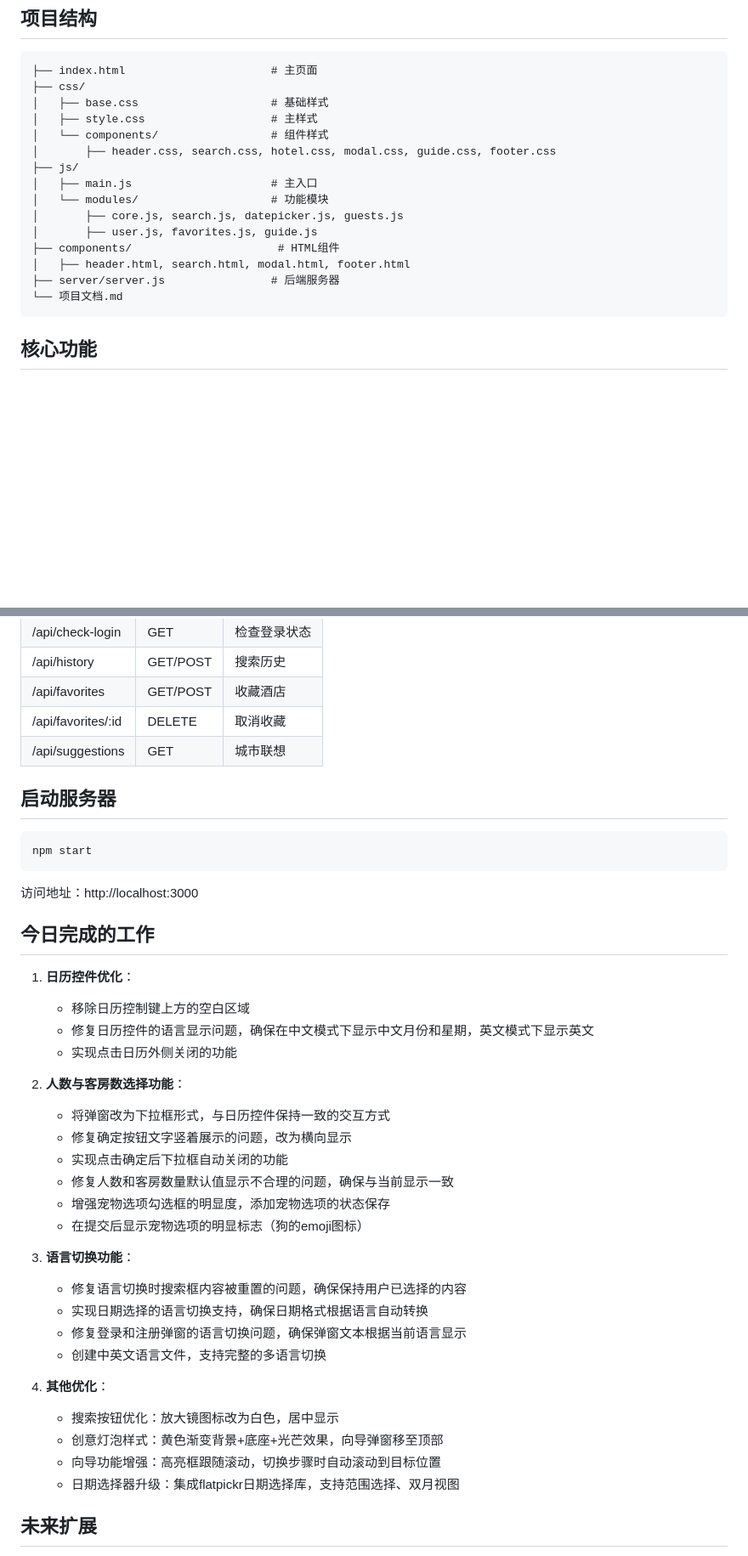
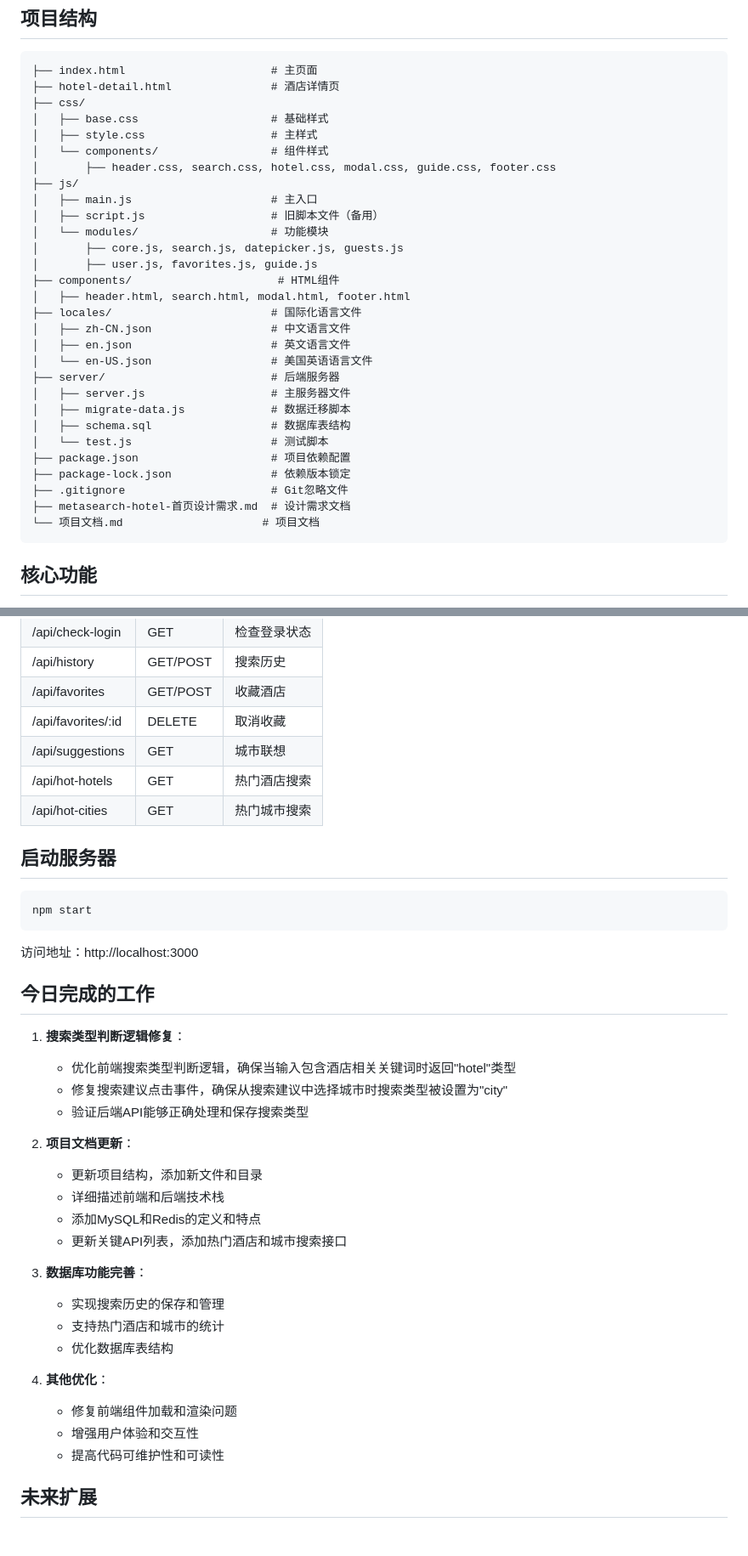
Before and after one commit to harpyestar/compare_hotel, a Markdown page: 项目文档.md, 2 parts joined by grey strips. Shown at 85% size. GitHub-like rendering; blank space fills up the shorter version.

````diff
--- a/项目文档.md
+++ b/项目文档.md
@@ -12,6 +12,7 @@
 
 ```
 ├── index.html                      # 主页面
+├── hotel-detail.html               # 酒店详情页
 ├── css/
 │   ├── base.css                    # 基础样式
 │   ├── style.css                   # 主样式
@@ -19,13 +20,26 @@
 │       ├── header.css, search.css, hotel.css, modal.css, guide.css, footer.css
 ├── js/
 │   ├── main.js                     # 主入口
+│   ├── script.js                   # 旧脚本文件（备用）
 │   └── modules/                    # 功能模块
 │       ├── core.js, search.js, datepicker.js, guests.js
 │       ├── user.js, favorites.js, guide.js
 ├── components/                      # HTML组件
 │   ├── header.html, search.html, modal.html, footer.html
-├── server/server.js                # 后端服务器
-└── 项目文档.md
+├── locales/                        # 国际化语言文件
+│   ├── zh-CN.json                  # 中文语言文件
+│   ├── en.json                     # 英文语言文件
+│   └── en-US.json                  # 美国英语语言文件
+├── server/                         # 后端服务器
+│   ├── server.js                   # 主服务器文件
+│   ├── migrate-data.js             # 数据迁移脚本
+│   ├── schema.sql                  # 数据库表结构
+│   └── test.js                     # 测试脚本
+├── package.json                    # 项目依赖配置
+├── package-lock.json               # 依赖版本锁定
+├── .gitignore                      # Git忽略文件
+├── metasearch-hotel-首页设计需求.md  # 设计需求文档
+└── 项目文档.md                     # 项目文档
 ```
 
 ## 核心功能
@@ -55,6 +111,8 @@
 | /api/favorites | GET/POST | 收藏酒店 |
 | /api/favorites/:id | DELETE | 取消收藏 |
 | /api/suggestions | GET | 城市联想 |
+| /api/hot-hotels | GET | 热门酒店搜索 |
+| /api/hot-cities | GET | 热门城市搜索 |
 
 ## 启动服务器
 
@@ -66,30 +124,26 @@ npm start
 
 ## 今日完成的工作
 
-1. **日历控件优化**：
-   - 移除日历控制键上方的空白区域
-   - 修复日历控件的语言显示问题，确保在中文模式下显示中文月份和星期，英文模式下显示英文
-   - 实现点击日历外侧关闭的功能
+1. **搜索类型判断逻辑修复**：
+   - 优化前端搜索类型判断逻辑，确保当输入包含酒店相关关键词时返回"hotel"类型
+   - 修复搜索建议点击事件，确保从搜索建议中选择城市时搜索类型被设置为"city"
+   - 验证后端API能够正确处理和保存搜索类型
 
-2. **人数与客房数选择功能**：
-   - 将弹窗改为下拉框形式，与日历控件保持一致的交互方式
-   - 修复确定按钮文字竖着展示的问题，改为横向显示
-   - 实现点击确定后下拉框自动关闭的功能
-   - 修复人数和客房数量默认值显示不合理的问题，确保与当前显示一致
-   - 增强宠物选项勾选框的明显度，添加宠物选项的状态保存
-   - 在提交后显示宠物选项的明显标志（狗的emoji图标）
+2. **项目文档更新**：
+   - 更新项目结构，添加新文件和目录
+   - 详细描述前端和后端技术栈
+   - 添加MySQL和Redis的定义和特点
+   - 更新关键API列表，添加热门酒店和城市搜索接口
 
-3. **语言切换功能**：
-   - 修复语言切换时搜索框内容被重置的问题，确保保持用户已选择的内容
-   - 实现日期选择的语言切换支持，确保日期格式根据语言自动转换
-   - 修复登录和注册弹窗的语言切换问题，确保弹窗文本根据当前语言显示
-   - 创建中英文语言文件，支持完整的多语言切换
+3. **数据库功能完善**：
+   - 实现搜索历史的保存和管理
+   - 支持热门酒店和城市的统计
+   - 优化数据库表结构
 
 4. **其他优化**：
-   - 搜索按钮优化：放大镜图标改为白色，居中显示
-   - 创意灯泡样式：黄色渐变背景+底座+光芒效果，向导弹窗移至顶部
-   - 向导功能增强：高亮框跟随滚动，切换步骤时自动滚动到目标位置
-   - 日期选择器升级：集成flatpickr日期选择库，支持范围选择、双月视图
+   - 修复前端组件加载和渲染问题
+   - 增强用户体验和交互性
+   - 提高代码可维护性和可读性
 
 ## 未来扩展
 
````
Also changed, not shown: other parts of 项目文档.md (+44 -2 lines).
